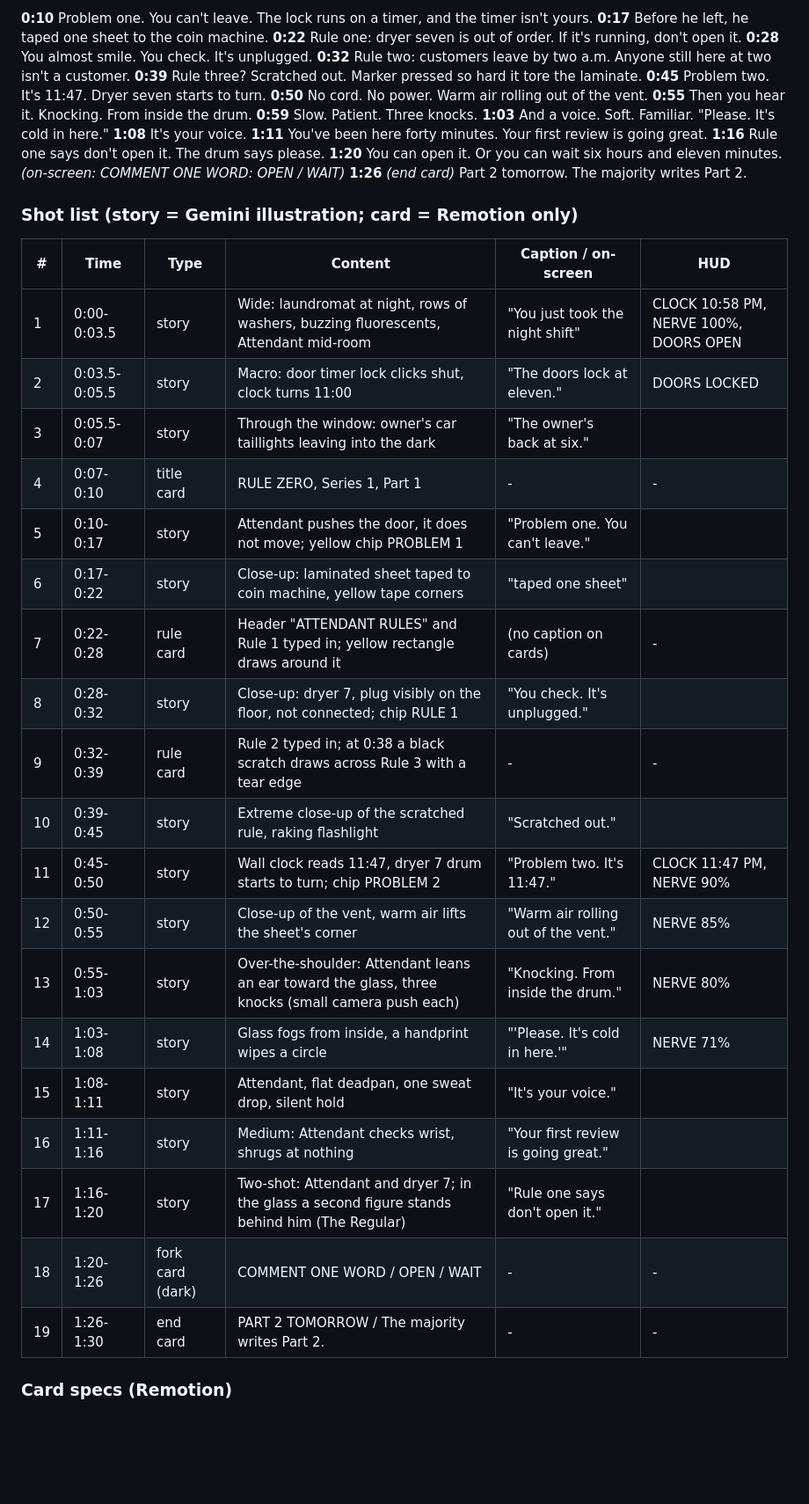
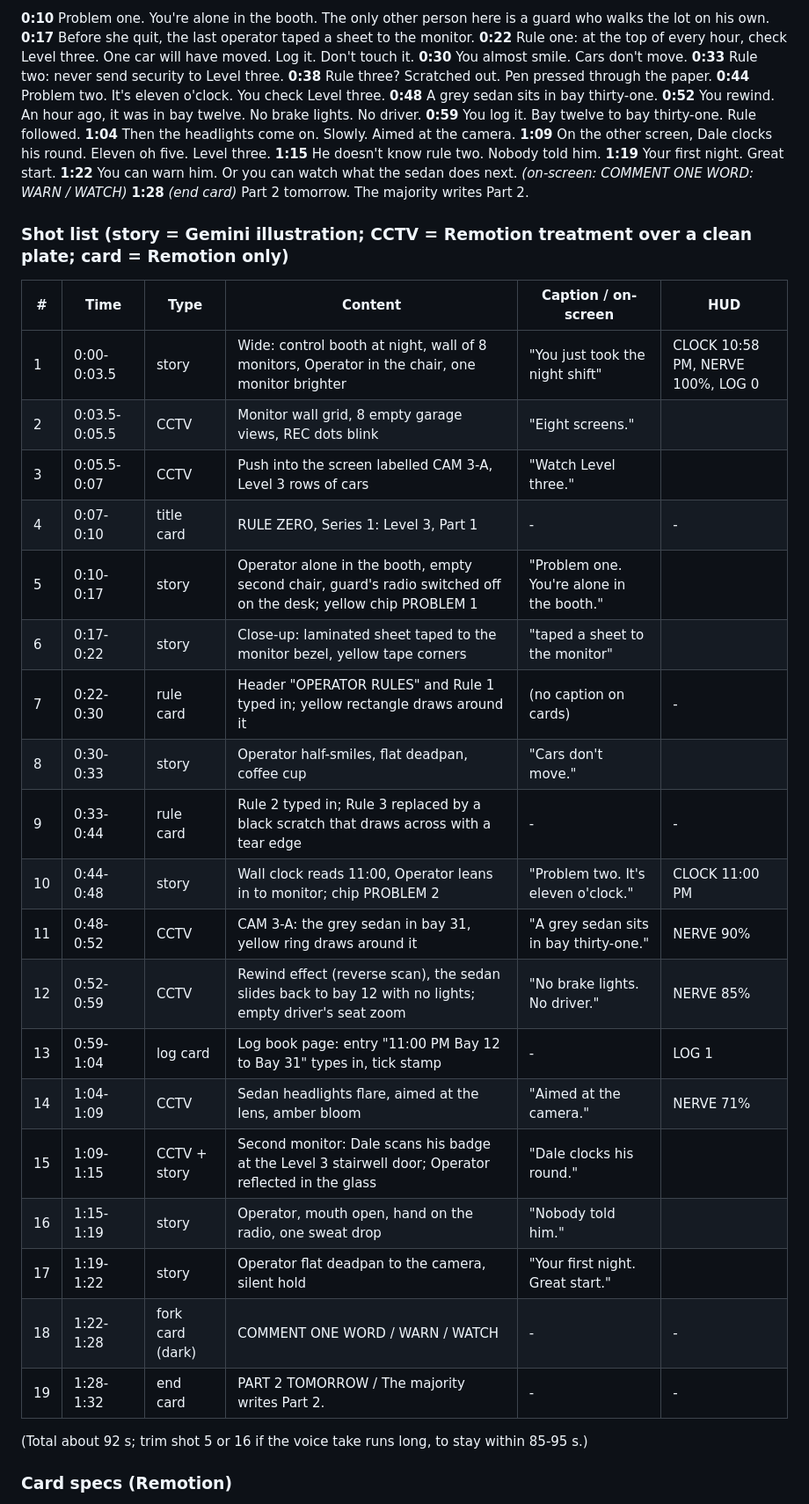
Before and after one commit to faizrizky/remotion, a Markdown page: docs/rule-zero/RULE_ZERO_SERIES_BIBLE.md, the part around one of its changes. Shown at 88% size. Rendered like a GitHub page; blank space fills up the shorter version.

Commit message:
docs(rule-zero): switch Series 1 to parking-garage CCTV premise (Level 3)

```diff
--- a/docs/rule-zero/RULE_ZERO_SERIES_BIBLE.md
+++ b/docs/rule-zero/RULE_ZERO_SERIES_BIBLE.md
@@ -101,42 +103,44 @@ Target 90 s. About 184 spoken words (about 2.2 words/s average, about 2.7 words/
 
-**0:10** Problem one. You can't leave. The lock runs on a timer, and the timer isn't yours.
-**0:17** Before he left, he taped one sheet to the coin machine.
-**0:22** Rule one: dryer seven is out of order. If it's running, don't open it.
-**0:28** You almost smile. You check. It's unplugged.
-**0:32** Rule two: customers leave by two a.m. Anyone still here at two isn't a customer.
-**0:39** Rule three? Scratched out. Marker pressed so hard it tore the laminate.
-**0:45** Problem two. It's 11:47. Dryer seven starts to turn.
-**0:50** No cord. No power. Warm air rolling out of the vent.
-**0:55** Then you hear it. Knocking. From inside the drum.
-**0:59** Slow. Patient. Three knocks.
-**1:03** And a voice. Soft. Familiar. "Please. It's cold in here."
-**1:08** It's your voice.
-**1:11** You've been here forty minutes. Your first review is going great.
-**1:16** Rule one says don't open it. The drum says please.
-**1:20** You can open it. Or you can wait six hours and eleven minutes. *(on-screen: COMMENT ONE WORD: OPEN / WAIT)*
-**1:26** *(end card)* Part 2 tomorrow. The majority writes Part 2.
+**0:10** Problem one. You're alone in the booth. The only other person here is a guard who walks the lot on his own.
+**0:17** Before she quit, the last operator taped a sheet to the monitor.
+**0:22** Rule one: at the top of every hour, check Level three. One car will have moved. Log it. Don't touch it.
+**0:30** You almost smile. Cars don't move.
+**0:33** Rule two: never send security to Level three.
+**0:38** Rule three? Scratched out. Pen pressed through the paper.
+**0:44** Problem two. It's eleven o'clock. You check Level three.
+**0:48** A grey sedan sits in bay thirty-one.
+**0:52** You rewind. An hour ago, it was in bay twelve. No brake lights. No driver.
+**0:59** You log it. Bay twelve to bay thirty-one. Rule followed.
+**1:04** Then the headlights come on. Slowly. Aimed at the camera.
+**1:09** On the other screen, Dale clocks his round. Eleven oh five. Level three.
+**1:15** He doesn't know rule two. Nobody told him.
+**1:19** Your first night. Great start.
+**1:22** You can warn him. Or you can watch what the sedan does next. *(on-screen: COMMENT ONE WORD: WARN / WATCH)*
+**1:28** *(end card)* Part 2 tomorrow. The majority writes Part 2.
 
-### Shot list (story = Gemini illustration; card = Remotion only)
+### Shot list (story = Gemini illustration; CCTV = Remotion treatment over a clean plate; card = Remotion only)
 | # | Time | Type | Content | Caption / on-screen | HUD |
 |---|------|------|---------|---------------------|-----|
-| 1 | 0:00-0:03.5 | story | Wide: laundromat at night, rows of washers, buzzing fluorescents, Attendant mid-room | "You just took the night shift" | CLOCK 10:58 PM, NERVE 100%, DOORS OPEN |
-| 2 | 0:03.5-0:05.5 | story | Macro: door timer lock clicks shut, clock turns 11:00 | "The doors lock at eleven." | DOORS LOCKED |
-| 3 | 0:05.5-0:07 | story | Through the window: owner's car taillights leaving into the dark | "The owner's back at six." | |
-| 4 | 0:07-0:10 | title card | RULE ZERO, Series 1, Part 1 | - | - |
-| 5 | 0:10-0:17 | story | Attendant pushes the door, it does not move; yellow chip PROBLEM 1 | "Problem one. You can't leave." | |
-| 6 | 0:17-0:22 | story | Close-up: laminated sheet taped to coin machine, yellow tape corners | "taped one sheet" | |
-| 7 | 0:22-0:28 | rule card | Header "ATTENDANT RULES" and Rule 1 typed in; yellow rectangle draws around it | (no caption on cards) | - |
-| 8 | 0:28-0:32 | story | Close-up: dryer 7, plug visibly on the floor, not connected; chip RULE 1 | "You check. It's unplugged." | |
-| 9 | 0:32-0:39 | rule card | Rule 2 typed in; at 0:38 a black scratch draws across Rule 3 with a tear edge | - | - |
-| 10 | 0:39-0:45 | story | Extreme close-up of the scratched rule, raking flashlight | "Scratched out." | |
-| 11 | 0:45-0:50 | story | Wall clock reads 11:47, dryer 7 drum starts to turn; chip PROBLEM 2 | "Problem two. It's 11:47." | CLOCK 11:47 PM, NERVE 90% |
-| 12 | 0:50-0:55 | story | Close-up of the vent, warm air lifts the sheet's corner | "Warm air rolling out of the vent." | NERVE 85% |
-| 13 | 0:55-1:03 | story | Over-the-shoulder: Attendant leans an ear toward the glass, three knocks (small camera push each) | "Knocking. From inside the drum." | NERVE 80% |
-| 14 | 1:03-1:08 | story | Glass fogs from inside, a handprint wipes a circle | "'Please. It's cold in here.'" | NERVE 71% |
-| 15 | 1:08-1:11 | story | Attendant, flat deadpan, one sweat drop, silent hold | "It's your voice." | |
-| 16 | 1:11-1:16 | story | Medium: Attendant checks wrist, shrugs at nothing | "Your first review is going great." | |
-| 17 | 1:16-1:20 | story | Two-shot: Attendant and dryer 7; in the glass a second figure stands behind him (The Regular) | "Rule one says don't open it." | |
-| 18 | 1:20-1:26 | fork card (dark) | COMMENT ONE WORD / OPEN / WAIT | - | - |
-| 19 | 1:26-1:30 | end card | PART 2 TOMORROW / The majority writes Part 2. | - | - |
+| 1 | 0:00-0:03.5 | story | Wide: control booth at night, wall of 8 monitors, Operator in the chair, one monitor brighter | "You just took the night shift" | CLOCK 10:58 PM, NERVE 100%, LOG 0 |
+| 2 | 0:03.5-0:05.5 | CCTV | Monitor wall grid, 8 empty garage views, REC dots blink | "Eight screens." | |
+| 3 | 0:05.5-0:07 | CCTV | Push into the screen labelled CAM 3-A, Level 3 rows of cars | "Watch Level three." | |
+| 4 | 0:07-0:10 | title card | RULE ZERO, Series 1: Level 3, Part 1 | - | - |
+| 5 | 0:10-0:17 | story | Operator alone in the booth, empty second chair, guard's radio switched off on the desk; yellow chip PROBLEM 1 | "Problem one. You're alone in the booth." | |
+| 6 | 0:17-0:22 | story | Close-up: laminated sheet taped to the monitor bezel, yellow tape corners | "taped a sheet to the monitor" | |
+| 7 | 0:22-0:30 | rule card | Header "OPERATOR RULES" and Rule 1 typed in; yellow rectangle draws around it | (no caption on cards) | - |
+| 8 | 0:30-0:33 | story | Operator half-smiles, flat deadpan, coffee cup | "Cars don't move." | |
+| 9 | 0:33-0:44 | rule card | Rule 2 typed in; Rule 3 replaced by a black scratch that draws across with a tear edge | - | - |
+| 10 | 0:44-0:48 | story | Wall clock reads 11:00, Operator leans in to monitor; chip PROBLEM 2 | "Problem two. It's eleven o'clock." | CLOCK 11:00 PM |
+| 11 | 0:48-0:52 | CCTV | CAM 3-A: the grey sedan in bay 31, yellow ring draws around it | "A grey sedan sits in bay thirty-one." | NERVE 90% |
+| 12 | 0:52-0:59 | CCTV | Rewind effect (reverse scan), the sedan slides back to bay 12 with no lights; empty driver's seat zoom | "No brake lights. No driver." | NERVE 85% |
+| 13 | 0:59-1:04 | log card | Log book page: entry "11:00 PM  Bay 12 to Bay 31" types in, tick stamp | - | LOG 1 |
+| 14 | 1:04-1:09 | CCTV | Sedan headlights flare, aimed at the lens, amber bloom | "Aimed at the camera." | NERVE 71% |
+| 15 | 1:09-1:15 | CCTV + story | Second monitor: Dale scans his badge at the Level 3 stairwell door; Operator reflected in the glass | "Dale clocks his round." | |
+| 16 | 1:15-1:19 | story | Operator, mouth open, hand on the radio, one sweat drop | "Nobody told him." | |
+| 17 | 1:19-1:22 | story | Operator flat deadpan to the camera, silent hold | "Your first night. Great start." | |
+| 18 | 1:22-1:28 | fork card (dark) | COMMENT ONE WORD / WARN / WATCH | - | - |
+| 19 | 1:28-1:32 | end card | PART 2 TOMORROW / The majority writes Part 2. | - | - |
+
+(Total about 92 s; trim shot 5 or 16 if the voice take runs long, to stay within 85-95 s.)
 
 ### Card specs (Remotion)
```
Also changed, not shown: other parts of docs/rule-zero/RULE_ZERO_SERIES_BIBLE.md (+82 -77 lines), docs/rule-zero/RULE_ZERO_RULES.md (+3 -3 lines).
